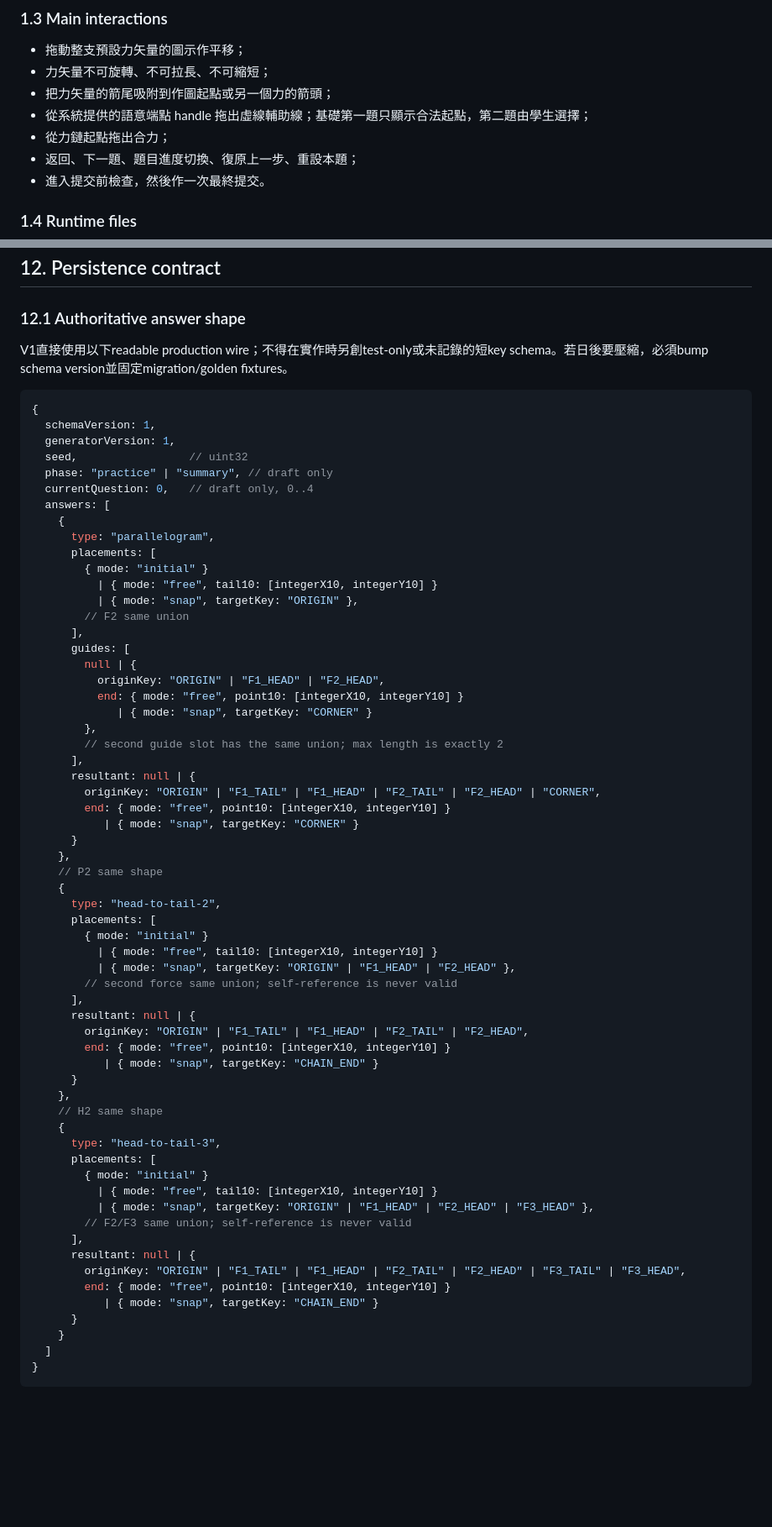
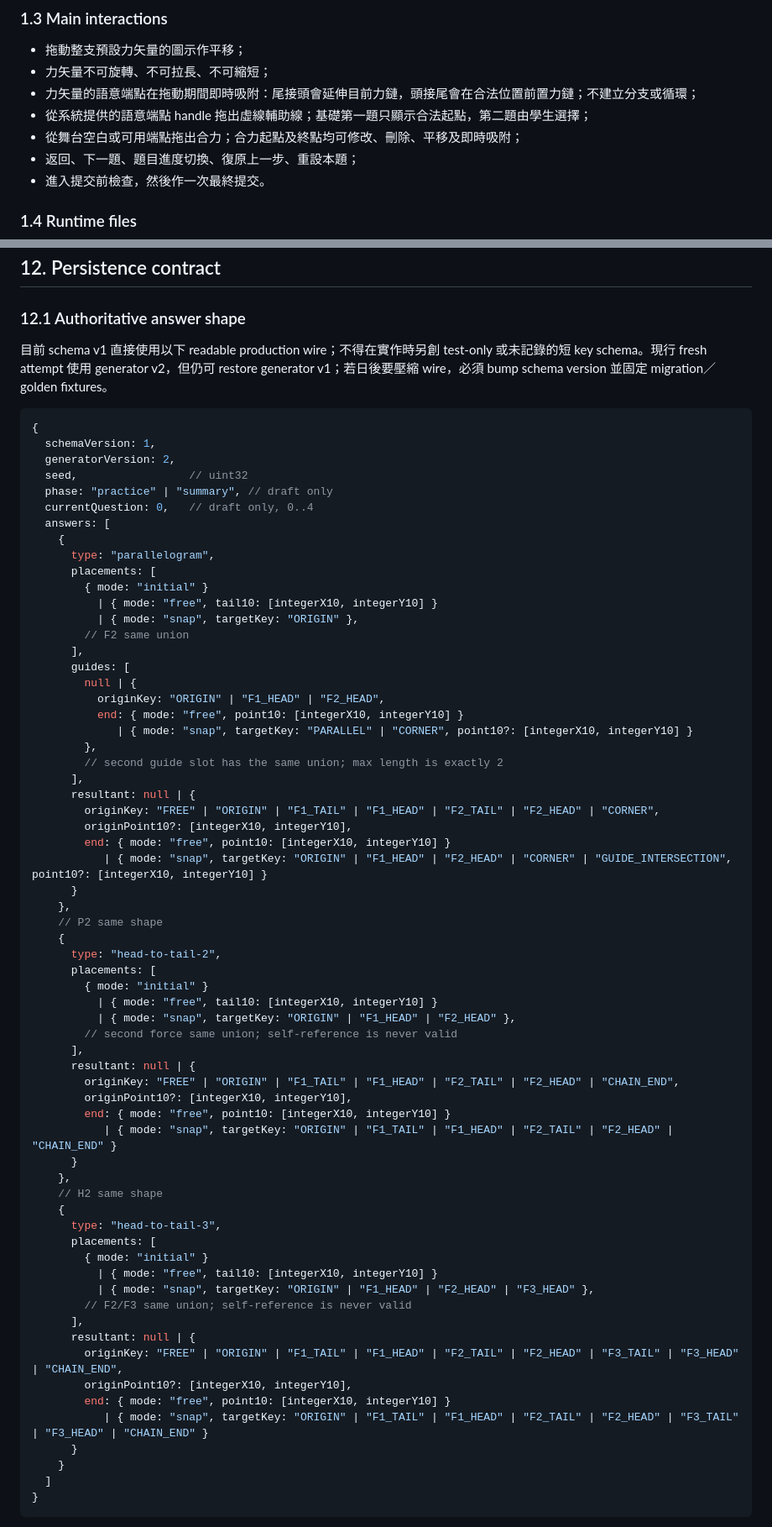
Before and after one commit to frenselw/simlab, a Markdown page: plans/19-force-composition-construction-lab.md, 2 parts joined by grey strips. Shown at 84% size. Rendered like a GitHub page; blank space fills up the shorter version.

````diff
--- a/plans/19-force-composition-construction-lab.md
+++ b/plans/19-force-composition-construction-lab.md
@@ -42,9 +44,9 @@
 
 - 拖動整支預設力矢量的圖示作平移；
 - 力矢量不可旋轉、不可拉長、不可縮短；
-- 把力矢量的箭尾吸附到作圖起點或另一個力的箭頭；
+- 力矢量的語意端點在拖動期間即時吸附：尾接頭會延伸目前力鏈，頭接尾會在合法位置前置力鏈；不建立分支或循環；
 - 從系統提供的語意端點 handle 拖出虛線輔助線；基礎第一題只顯示合法起點，第二題由學生選擇；
-- 從力鏈起點拖出合力；
+- 從舞台空白或可用端點拖出合力；合力起點及終點均可修改、刪除、平移及即時吸附；
 - 返回、下一題、題目進度切換、復原上一步、重設本題；
 - 進入提交前檢查，然後作一次最終提交。
 
@@ -868,12 +880,12 @@ Pointerdown／pointermove 不改 phase variant；pointerup 或 keyboard commit
 
 ### 12.1 Authoritative answer shape
 
-V1直接使用以下readable production wire；不得在實作時另創test-only或未記錄的短key schema。若日後要壓縮，必須bump schema version並固定migration/golden fixtures。
+目前 schema v1 直接使用以下 readable production wire；不得在實作時另創 test-only 或未記錄的短 key schema。現行 fresh attempt 使用 generator v2，但仍可 restore generator v1；若日後要壓縮 wire，必須 bump schema version 並固定 migration／golden fixtures。
 
 ```js
 {
   schemaVersion: 1,
-  generatorVersion: 1,
+  generatorVersion: 2,
   seed,                 // uint32
   phase: "practice" | "summary", // draft only
   currentQuestion: 0,   // draft only, 0..4
@@ -890,14 +902,15 @@ V1直接使用以下readable production wire；不得在實作時另創test-only
         null | {
           originKey: "ORIGIN" | "F1_HEAD" | "F2_HEAD",
           end: { mode: "free", point10: [integerX10, integerY10] }
-             | { mode: "snap", targetKey: "CORNER" }
+             | { mode: "snap", targetKey: "PARALLEL" | "CORNER", point10?: [integerX10, integerY10] }
         },
         // second guide slot has the same union; max length is exactly 2
       ],
       resultant: null | {
-        originKey: "ORIGIN" | "F1_TAIL" | "F1_HEAD" | "F2_TAIL" | "F2_HEAD" | "CORNER",
+        originKey: "FREE" | "ORIGIN" | "F1_TAIL" | "F1_HEAD" | "F2_TAIL" | "F2_HEAD" | "CORNER",
+        originPoint10?: [integerX10, integerY10],
         end: { mode: "free", point10: [integerX10, integerY10] }
-           | { mode: "snap", targetKey: "CORNER" }
+           | { mode: "snap", targetKey: "ORIGIN" | "F1_HEAD" | "F2_HEAD" | "CORNER" | "GUIDE_INTERSECTION", point10?: [integerX10, integerY10] }
       }
     },
     // P2 same shape
@@ -910,9 +923,10 @@ V1直接使用以下readable production wire；不得在實作時另創test-only
         // second force same union; self-reference is never valid
       ],
       resultant: null | {
-        originKey: "ORIGIN" | "F1_TAIL" | "F1_HEAD" | "F2_TAIL" | "F2_HEAD",
+        originKey: "FREE" | "ORIGIN" | "F1_TAIL" | "F1_HEAD" | "F2_TAIL" | "F2_HEAD" | "CHAIN_END",
+        originPoint10?: [integerX10, integerY10],
         end: { mode: "free", point10: [integerX10, integerY10] }
-           | { mode: "snap", targetKey: "CHAIN_END" }
+           | { mode: "snap", targetKey: "ORIGIN" | "F1_TAIL" | "F1_HEAD" | "F2_TAIL" | "F2_HEAD" | "CHAIN_END" }
       }
     },
     // H2 same shape
@@ -925,9 +939,10 @@ V1直接使用以下readable production wire；不得在實作時另創test-only
         // F2/F3 same union; self-reference is never valid
       ],
       resultant: null | {
-        originKey: "ORIGIN" | "F1_TAIL" | "F1_HEAD" | "F2_TAIL" | "F2_HEAD" | "F3_TAIL" | "F3_HEAD",
+        originKey: "FREE" | "ORIGIN" | "F1_TAIL" | "F1_HEAD" | "F2_TAIL" | "F2_HEAD" | "F3_TAIL" | "F3_HEAD" | "CHAIN_END",
+        originPoint10?: [integerX10, integerY10],
         end: { mode: "free", point10: [integerX10, integerY10] }
-           | { mode: "snap", targetKey: "CHAIN_END" }
+           | { mode: "snap", targetKey: "ORIGIN" | "F1_TAIL" | "F1_HEAD" | "F2_TAIL" | "F2_HEAD" | "F3_TAIL" | "F3_HEAD" | "CHAIN_END" }
       }
     }
   ]
````
Also changed, not shown: other parts of plans/19-force-composition-construction-lab.md (+69 -44 lines).
